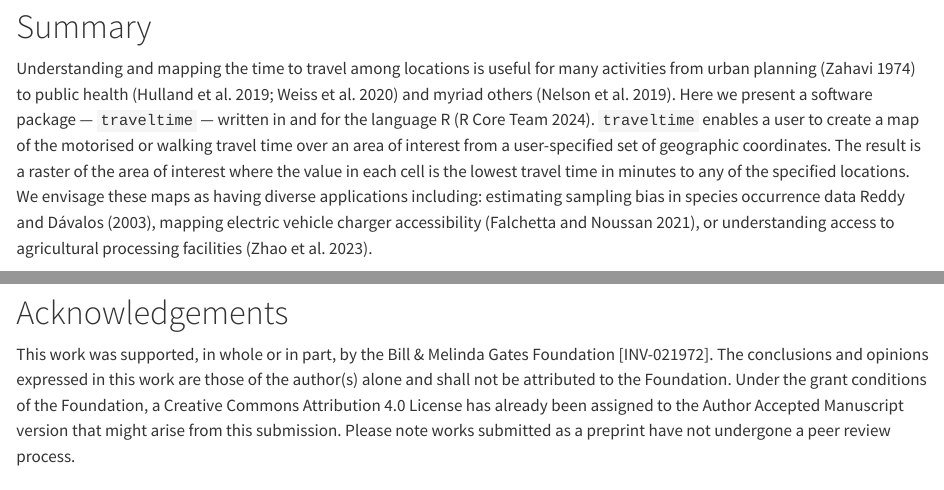
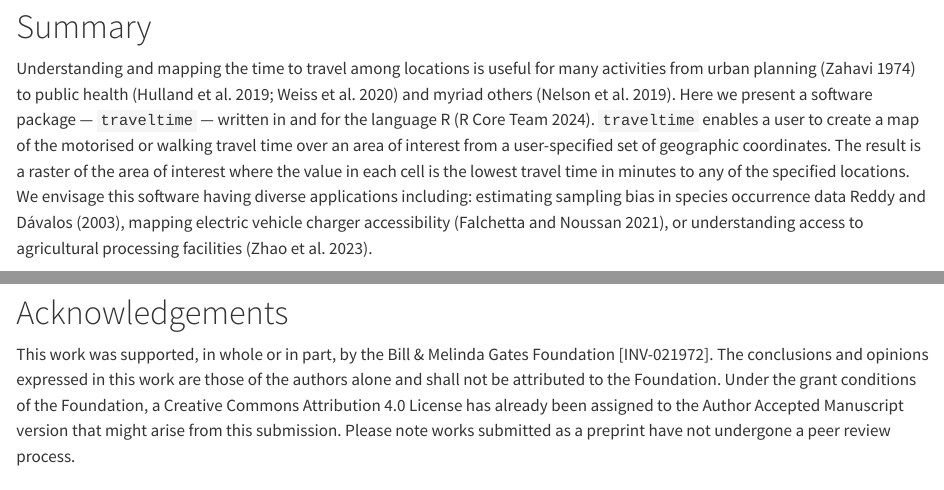
Before and after one commit to idem-lab/traveltime, a Quarto document (paper/paper.qmd): the page in a window 1100 px wide, from 150 px down, and a second part further down, joined at a grey line. Rendered offline with R 4.5, knitr and Pandoc in place of Quarto, with nearby package versions; some code elsewhere in the file could not run offline.

Commit message:
minor typos

```diff
--- a/paper/paper.qmd
+++ b/paper/paper.qmd
@@ -45,7 +45,7 @@ knitr::opts_chunk$set(warning = FALSE, message = FALSE)
 
 # Summary
 
-Understanding and mapping the time to travel among locations is useful for many activities from urban planning [@zahavi1974traveltime] to public health [@hulland2019travel; @weiss2020global] and myriad others [@nelson2019suite]. Here we present a software package --- `traveltime` --- written in and for the language R [@Rref]. `traveltime` enables a user to create a map of the motorised or walking travel time over an area of interest from a user-specified set of geographic coordinates. The result is a raster of the area of interest where the value in each cell is the lowest travel time in minutes to any of the specified locations. We envisage these maps as having diverse applications including: estimating sampling bias in species occurrence data [@dennis2000bias, @reddy2003geographical], mapping electric vehicle charger accessibility [@falchetta2021electric], or understanding access to agricultural processing facilities [@zhao2023replanting].
+Understanding and mapping the time to travel among locations is useful for many activities from urban planning [@zahavi1974traveltime] to public health [@hulland2019travel; @weiss2020global] and myriad others [@nelson2019suite]. Here we present a software package --- `traveltime` --- written in and for the language R [@Rref]. `traveltime` enables a user to create a map of the motorised or walking travel time over an area of interest from a user-specified set of geographic coordinates. The result is a raster of the area of interest where the value in each cell is the lowest travel time in minutes to any of the specified locations. We envisage this software having diverse applications including: estimating sampling bias in species occurrence data [@dennis2000bias, @reddy2003geographical], mapping electric vehicle charger accessibility [@falchetta2021electric], or understanding access to agricultural processing facilities [@zhao2023replanting].
 
 The work-flow requires two steps:
 
@@ -206,7 +206,7 @@ At the other end of the scale, the calculations can require relatively large amo
 
 # Acknowledgements
 
-This work was supported, in whole or in part, by the Bill & Melinda Gates Foundation [INV-021972]. The conclusions and opinions expressed in this work are those of the author(s) alone and shall not be attributed to the Foundation. Under the grant conditions of the Foundation, a Creative Commons Attribution 4.0 License has already been assigned to the Author Accepted Manuscript version that might arise from this submission. Please note works submitted as a preprint have not undergone a peer review process.
+This work was supported, in whole or in part, by the Bill & Melinda Gates Foundation [INV-021972]. The conclusions and opinions expressed in this work are those of the authors alone and shall not be attributed to the Foundation. Under the grant conditions of the Foundation, a Creative Commons Attribution 4.0 License has already been assigned to the Author Accepted Manuscript version that might arise from this submission. Please note works submitted as a preprint have not undergone a peer review process.
 
 
 # References
```
